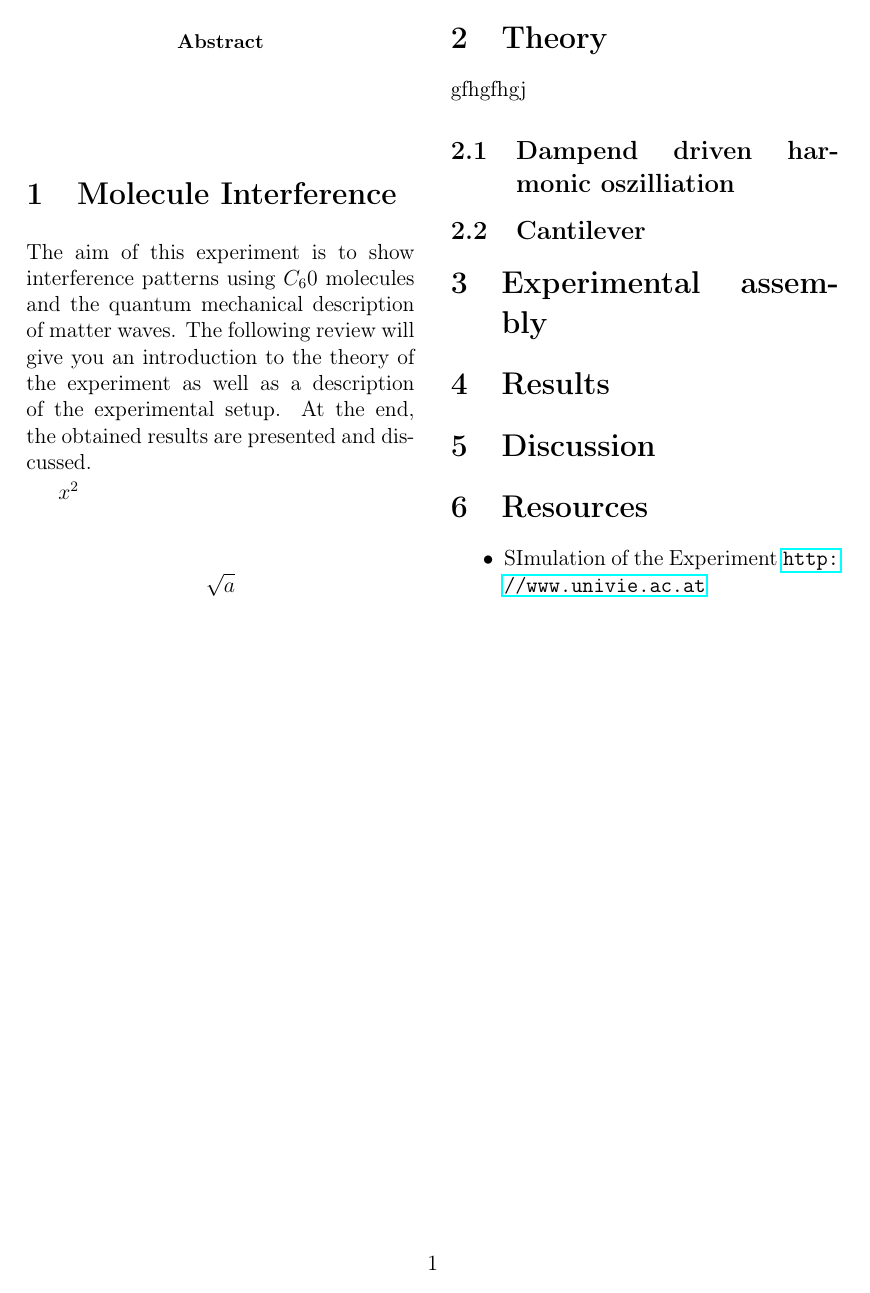
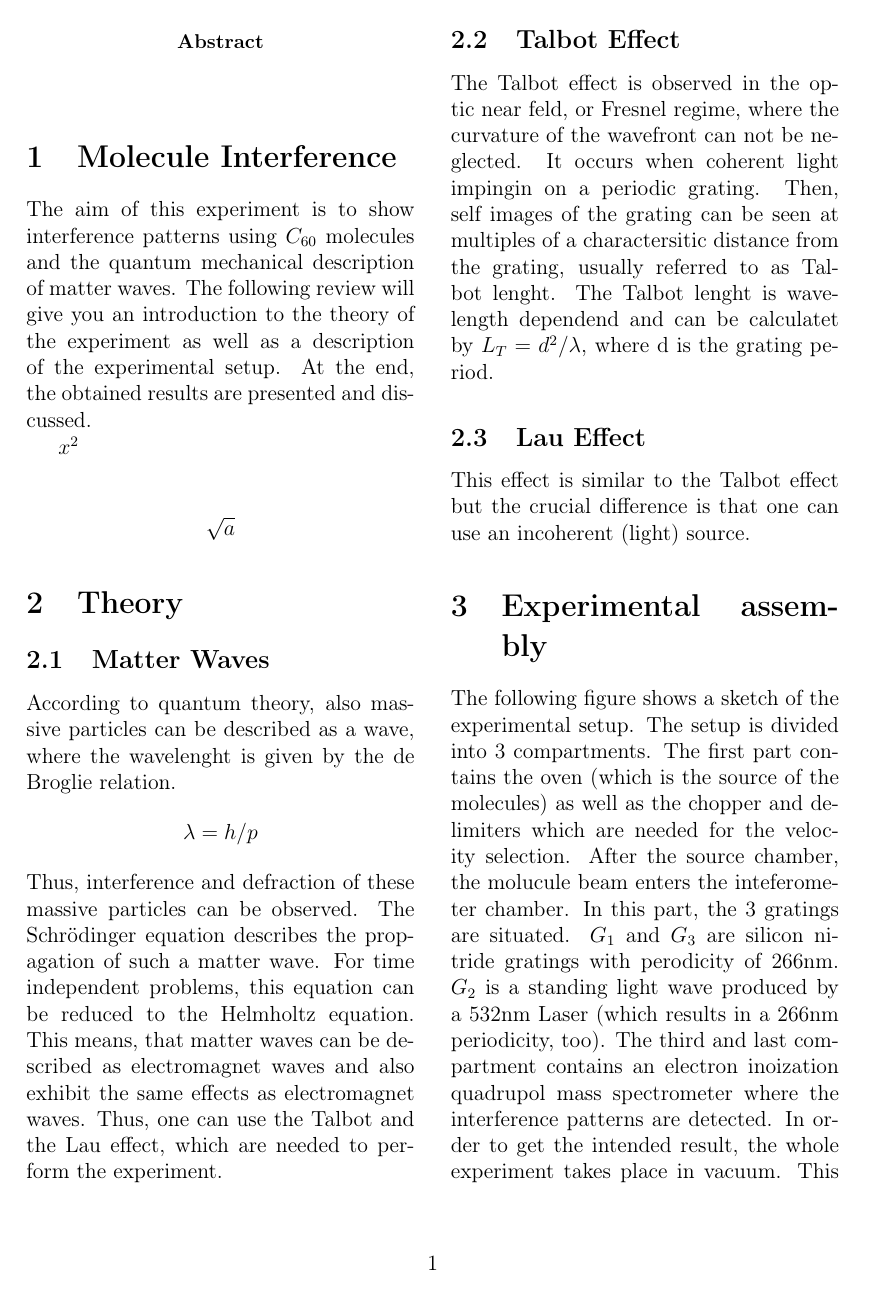
Before and after one commit to blackandcold/PR_Quantumoptics_Summer2014, a LaTeX paper (MoleculeInterference/PR_QO_S2014_KDTLI.tex): page 2 of 2 before the commit and page 2 of 3 after it. Compiled offline with pdfLaTeX.

Commit message:
progress 29.10.14

```diff
--- a/MoleculeInterference/PR_QO_S2014_KDTLI.tex
+++ b/MoleculeInterference/PR_QO_S2014_KDTLI.tex
@@ -94,12 +94,20 @@ $$\sqrt{a}$$
 %%%%%%%%%%%%%%%%%%%%%%%%%%%%%%%%%%%%%%%%%%%%%%%%
 %%%%%%%%%%%%%%%%%%%%%%%%%%%%%%%%%%%%%%%%%%%%%%%%
 \section{Theory}
-gfhgfhgj
-\subsection{Dampend driven harmonic oszilliation}
+\subsection{Matter Waves}
+According to quantum theory, also massive particles can be described as a wave, where the wavelenght is given by the de Broglie relation.
+$$\lambda=h/p$$
+Thus, interference and defraction of these massive particles can be observed. The Schrödinger equation describes the propagation of such a matter wave. For time independent problems, this equation can be reduced to the Helmholtz equation. This means, that matter waves can be described as electromagnet waves and also exhibit the same effects as electromagnet waves. Thus, one can use the Talbot and the Lau effect, which are needed to perform the experiment.
+\subsection{Talbot Effect}
+The Talbot effect is observed in the optic near feld, or Fresnel regime, where the curvature of the wavefront can not be neglected. It occurs when coherent light impingin on a periodic grating. Then,  self images of the grating can be seen at multiples of a charactersitic distance from the grating, usually referred to as Talbot lenght. The Talbot lenght is wavelength dependend and can be calculatet by $L_T=d^2/\lambda$, where d is the grating period.
 
-\subsection{Cantilever}
-
+\subsection{Lau Effect}
+This effect is similar to the Talbot effect but the crucial difference is that one can use an incoherent (light) source.
 %%%%%%%%%%%%%%%%%%%%%%%%%%%%%%%%%%%%%%%%%%%%%%%%
 %%%%%%%%%%%%%%%%%%%%%%%%%%%%%%%%%%%%%%%%%%%%%%%%
 \section{Experimental assembly}
+The following figure shows a sketch of the experimental setup. The setup is divided into 3 compartments. The first part contains the oven (which is the source of the molecules) as well as the chopper and delimiters which are needed for the velocity selection.
+After the source chamber, the molucule beam enters the inteferometer chamber. In this part, the 3 gratings are situated. $G_1$ and $G_3$ are silicon nitride gratings with perodicity of 266nm. $G_2$ is a standing light wave produced by a 532nm Laser (which results in a 266nm periodicity, too).
+The third and last compartment contains an electron inoization quadrupol mass spectrometer where the interference patterns are detected.
+In order to get the intended result, the whole experiment takes place in vacuum. This ensures that the molecules do not collide with atoms of the background gas.
 
```
Also changed, not shown: MoleculeInterference/PR_QO_S2014_KDTLI.pdf, MoleculeInterference/PR_QO_S2014_KDTLI.tex (4 more changed lines), 1 other file.
